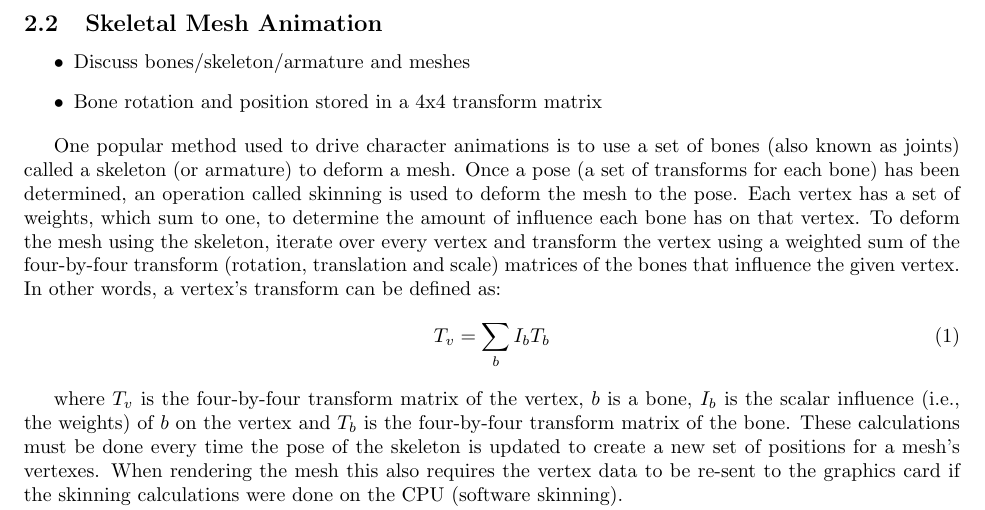
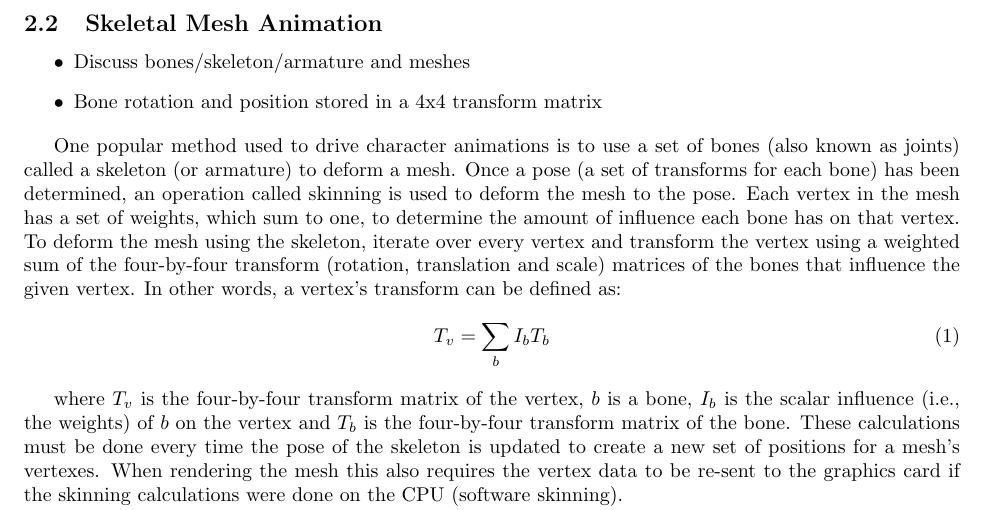
Before and after one commit to Moguri/thesis, a LaTeX thesis (thesis.tex, which reads sections/background.tex): part of page 2 of 16, cut so that both start at the same text. Compiled offline with pdfLaTeX.

Commit message:
BG/Skeletal Mesh Animations: vetex -> vertex in the mesh (clarification)

```diff
--- a/sections/background.tex
+++ b/sections/background.tex
@@ -26,7 +26,7 @@
 
 One popular method used to drive character animations is to use a set of bones (also known as joints) called a skeleton (or armature) to deform a mesh.
 Once a pose (a set of transforms for each bone) has been determined, an operation called skinning is used to deform the mesh to the pose.
-Each vertex has a set of weights, which sum to one, to determine the amount of influence each bone has on that vertex.
+Each vertex in the mesh has a set of weights, which sum to one, to determine the amount of influence each bone has on that vertex.
 To deform the mesh using the skeleton, iterate over every vertex and transform the vertex using a weighted sum of the four-by-four transform (rotation, translation and scale) matrices of the bones that influence the given vertex.
 In other words, a vertex's transform can be defined as:
 \begin{equation}
```
